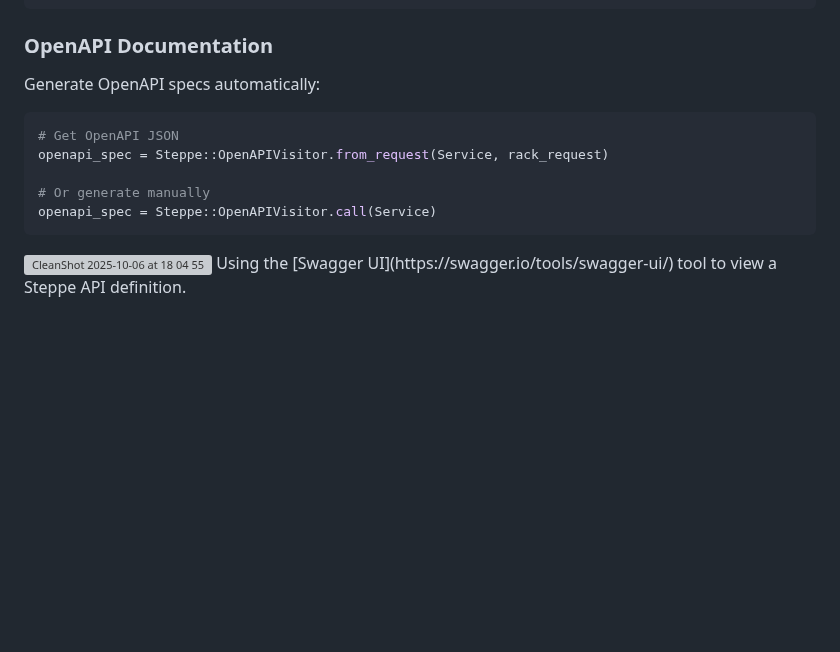
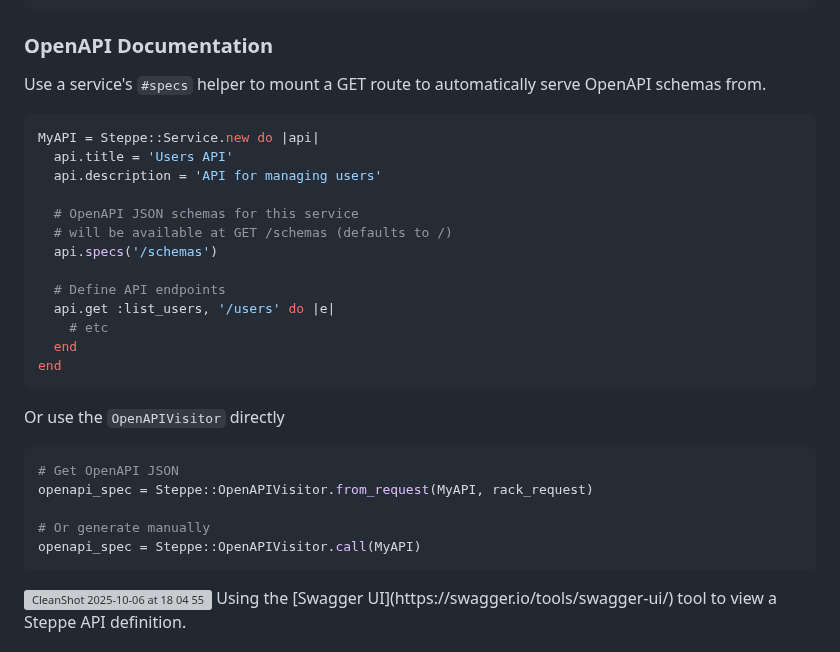
Before and after one commit to ismasan/steppe, a Markdown page: README.md, the part around the change. GitHub-like rendering; blank space fills up the shorter version; grey boxes are pictures that could not be loaded.

Commit message:
Document Service#specs(path)

````diff
--- a/README.md
+++ b/README.md
@@ -346,14 +346,33 @@ end
 
 ### OpenAPI Documentation
 
-Generate OpenAPI specs automatically:
+Use a service's `#specs` helper to mount a GET route to automatically serve OpenAPI schemas from.
+
+```ruby
+MyAPI = Steppe::Service.new do |api|
+  api.title = 'Users API'
+  api.description = 'API for managing users'
+
+  # OpenAPI JSON schemas for this service
+  # will be available at GET /schemas (defaults to /)
+  api.specs('/schemas')
+
+  # Define API endpoints
+  api.get :list_users, '/users' do |e|
+    # etc
+  end
+end
+```
+
+
+Or use the `OpenAPIVisitor` directly
 
 ```ruby
 # Get OpenAPI JSON
-openapi_spec = Steppe::OpenAPIVisitor.from_request(Service, rack_request)
+openapi_spec = Steppe::OpenAPIVisitor.from_request(MyAPI, rack_request)
 
 # Or generate manually
-openapi_spec = Steppe::OpenAPIVisitor.call(Service)
+openapi_spec = Steppe::OpenAPIVisitor.call(MyAPI)
 ```
 
 <img width="831" height="855" alt="CleanShot 2025-10-06 at 18 04 55" src="https://github.com/user-attachments/assets/fea61225-538b-4653-bdd0-9f8b21c8c389" />
````
